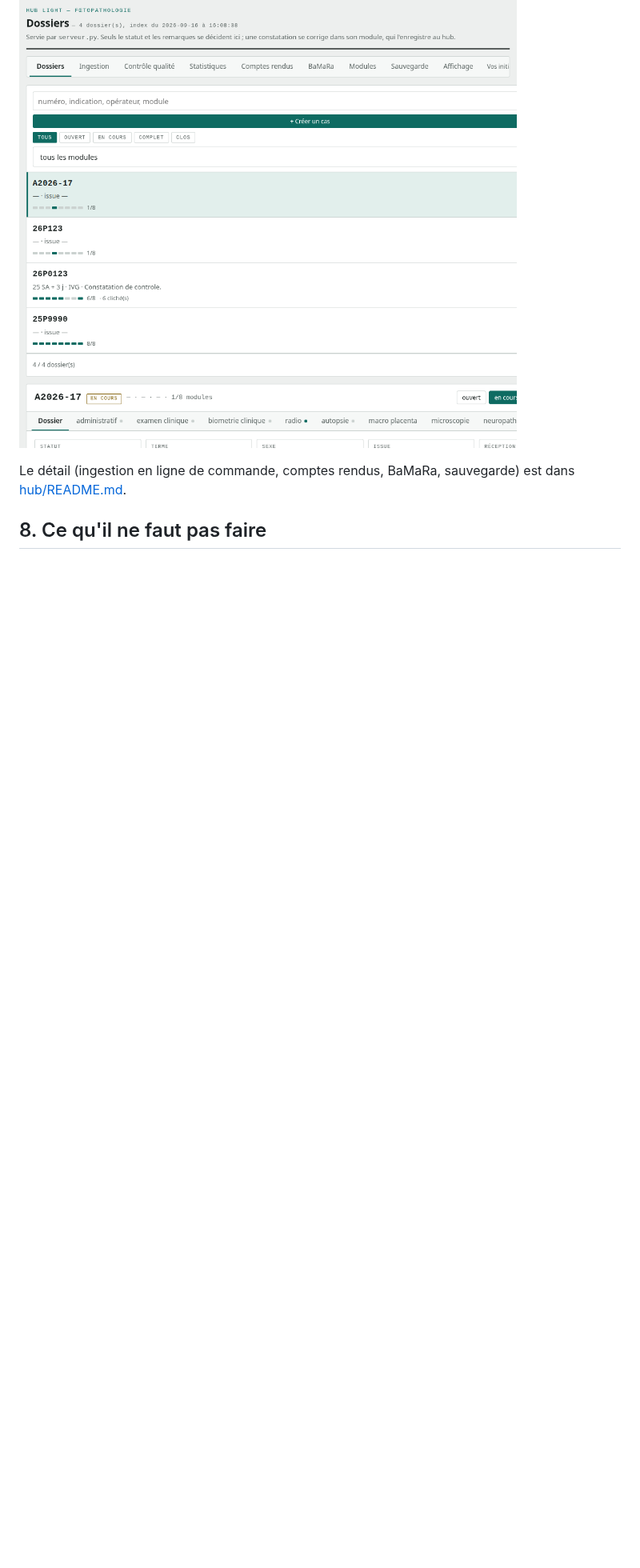
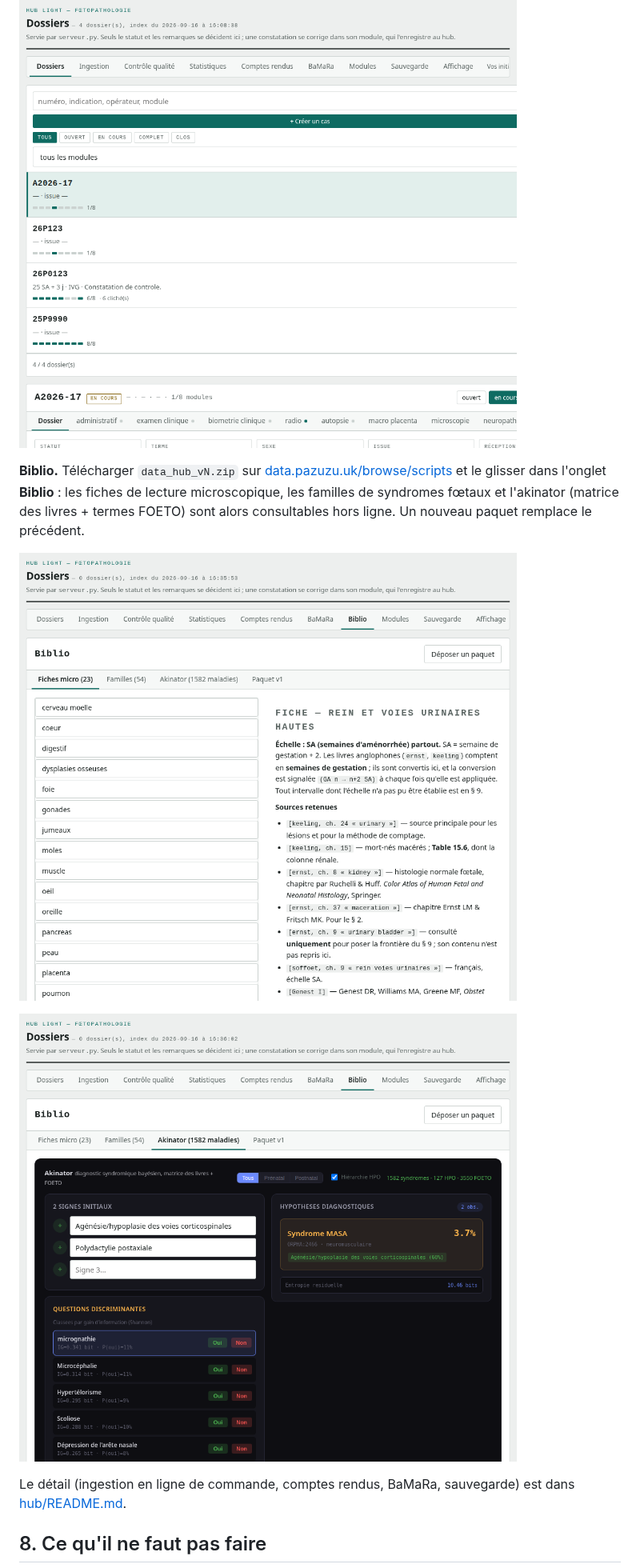
Before and after one commit to RemiMathevet/Monolithe_Foeto, a Markdown page: docs/MANUEL.md, the part around the change. Shown at 80% size. Drawn GitHub-style; pictures changed too: docs/captures/11_biblio_fiche.png (added), docs/captures/13_biblio_akinator.png (added); blank space fills up the shorter version.

```diff
--- a/docs/MANUEL.md
+++ b/docs/MANUEL.md
@@ -132,6 +132,17 @@ hub*. Le numéro de dossier y est aussi libre que dans les modules.
 
 ![Hub — fiche d'un dossier](captures/10_hub_fiche.png)
 
+**Biblio.** Télécharger `data_hub_vN.zip` sur
+[data.pazuzu.uk/browse/scripts](https://data.pazuzu.uk/browse/scripts) et le
+glisser dans l'onglet **Biblio** : les fiches de lecture microscopique, les
+familles de syndromes fœtaux et l'akinator (matrice des livres + termes
+FOETO) sont alors consultables hors ligne. Un nouveau paquet remplace le
+précédent.
+
+![Biblio — fiche](captures/11_biblio_fiche.png)
+
+![Biblio — akinator](captures/13_biblio_akinator.png)
+
 Le détail (ingestion en ligne de commande, comptes rendus, BaMaRa,
 sauvegarde) est dans [hub/README.md](../hub/README.md).
 
```
Also changed, not shown: README.md (+4 -1 lines), hub/README.md (+22 -0 lines), docs/captures/12_biblio_familles.png (added), 6 other files.
